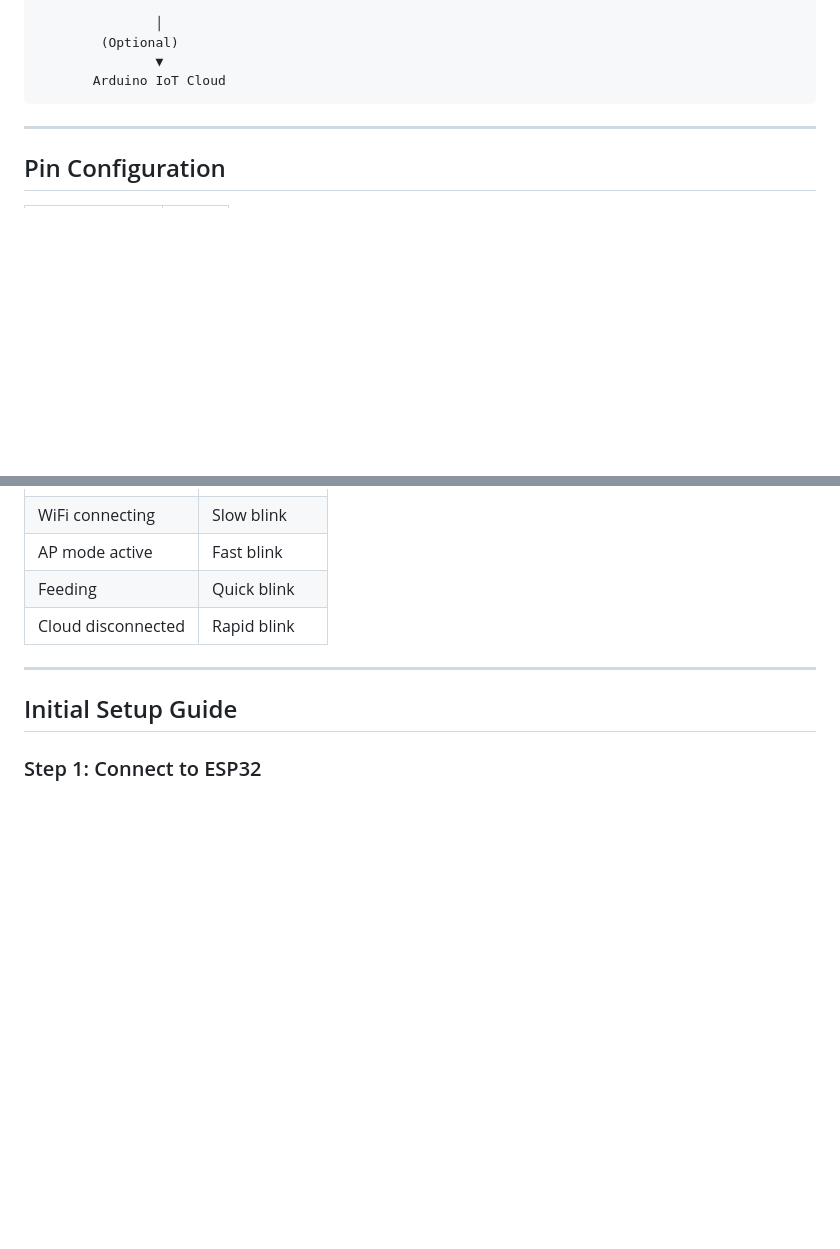
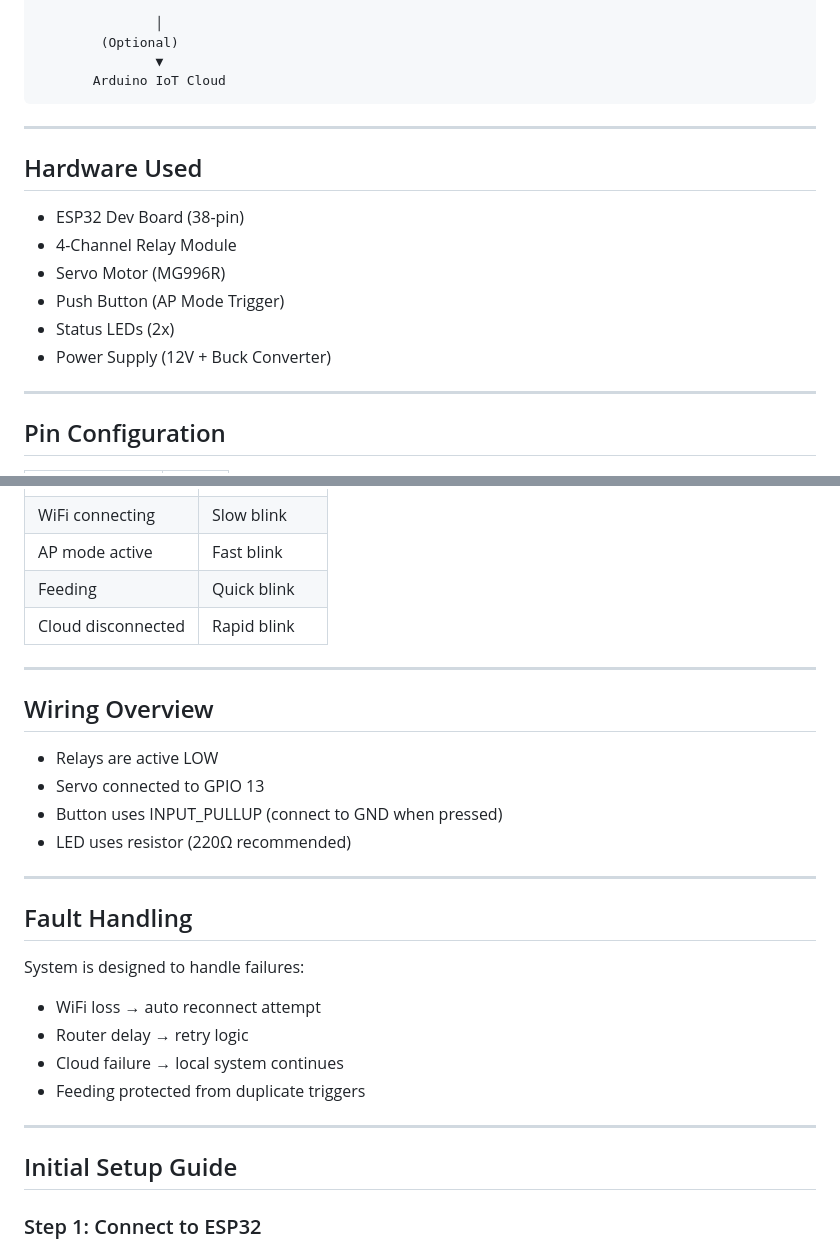
Before and after one commit to Bhavesh6/Smart-Aquarium-ESP32, a Markdown page: README.md, 2 parts joined by grey strips. Rendered like a GitHub page; blank space fills up the shorter version.

````diff
--- a/README.md
+++ b/README.md
@@ -74,7 +74,15 @@ Unlike typical IoT devices:
                ▼
        Arduino IoT Cloud
 ```
+---
+##  Hardware Used
 
+- ESP32 Dev Board (38-pin)
+- 4-Channel Relay Module
+- Servo Motor (MG996R)
+- Push Button (AP Mode Trigger)
+- Status LEDs (2x)
+- Power Supply (12V + Buck Converter)
 ---
 
 ##  Pin Configuration
@@ -101,6 +109,25 @@ Unlike typical IoT devices:
 | AP mode active     | Fast blink   |
 | Feeding            | Quick blink  |
 | Cloud disconnected | Rapid blink  |
+
+---
+##  Wiring Overview
+
+- Relays are active LOW
+- Servo connected to GPIO 13
+- Button uses INPUT_PULLUP (connect to GND when pressed)
+- LED uses resistor (220Ω recommended)
+
+---
+
+##  Fault Handling
+
+System is designed to handle failures:
+
+- WiFi loss → auto reconnect attempt
+- Router delay → retry logic
+- Cloud failure → local system continues
+- Feeding protected from duplicate triggers
 
 ---
 
````
